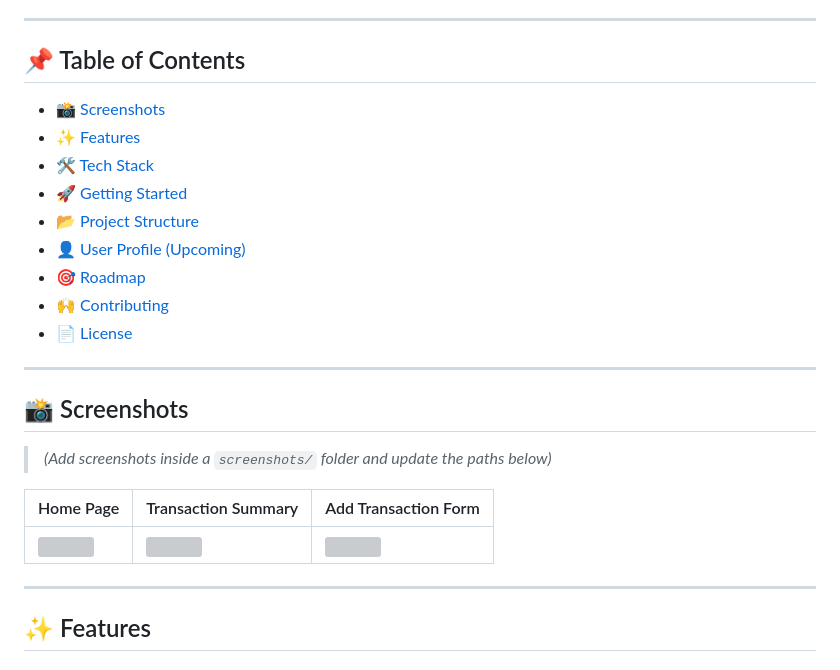
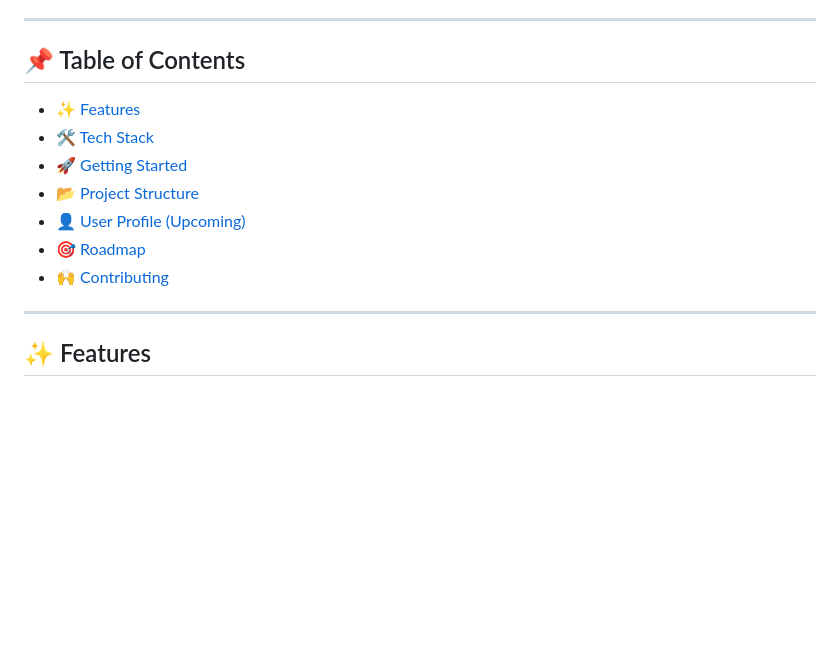
Before and after one commit to rahulrameshm0/Budget-Tracking-System, a Markdown page: README.md, the part around the change. Rendered like a GitHub page; blank space fills up the shorter version; grey boxes are pictures that could not be loaded.

```diff
--- a/README.md
+++ b/README.md
@@ -6,7 +6,7 @@ A full-stack personal finance tracker built with **Django**, allowing users to e
 
 ## 📌 Table of Contents
 
-- [📸 Screenshots](#-screenshots)
+
 - [✨ Features](#-features)
 - [🛠️ Tech Stack](#-tech-stack)
 - [🚀 Getting Started](#-getting-started)
@@ -14,17 +14,6 @@ A full-stack personal finance tracker built with **Django**, allowing users to e
 - [👤 User Profile (Upcoming)](#-user-profile-upcoming)
 - [🎯 Roadmap](#-roadmap)
 - [🙌 Contributing](#-contributing)
-- [📄 License](#-license)
-
----
-
-## 📸 Screenshots
-
-> *(Add screenshots inside a `screenshots/` folder and update the paths below)*
-
-| Home Page             | Transaction Summary        | Add Transaction Form       |
-|-----------------------|----------------------------|----------------------------|
-| ![](screenshots/home.png) | ![](screenshots/summary.png) | ![](screenshots/add_form.png) |
 
 ---
 
```
